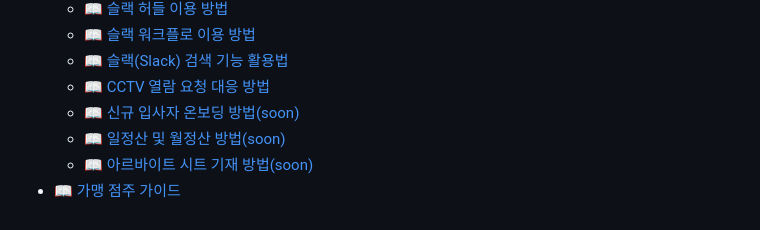
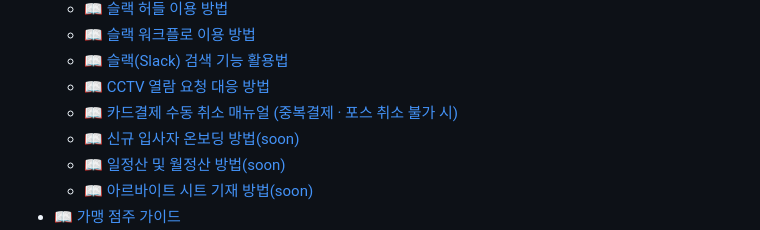
Before and after one commit to Rootlabo-chojo/KFOOD, a Markdown page: SUMMARY.md, the part around the change. Drawn GitHub-style.

```diff
--- a/SUMMARY.md
+++ b/SUMMARY.md
@@ -64,6 +64,7 @@
   * [📖 슬랙 워크플로 이용 방법](culture/managerguide/slackworkflowmanager.md)
   * [📖 슬랙(Slack) 검색 기능 활용법](culture/managerguide/slacksearchmanager.md)
   * [📖 CCTV 열람 요청 대응 방법](culture/managerguide/cctv.md)
+  * [📖 카드결제 수동 취소 매뉴얼 (중복결제 · 포스 취소 불가 시)](culture/managerguide/cancelthepayment.md)
   * [📖 신규 입사자 온보딩 방법(soon)](culture/managerguide/soon.md)
   * [📖 일정산 및 월정산 방법(soon)](culture/managerguide/soon-1.md)
   * [📖 아르바이트 시트 기재 방법(soon)](culture/managerguide/soon-2.md)
```
Also changed, not shown: culture/managerguide/cancelthepayment.md (added, +156 -0 lines).
